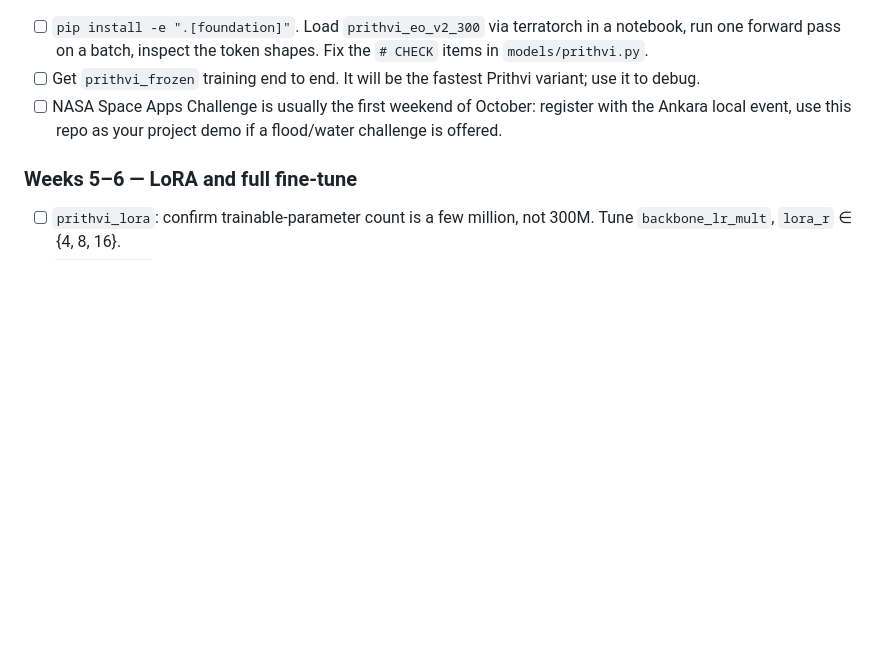
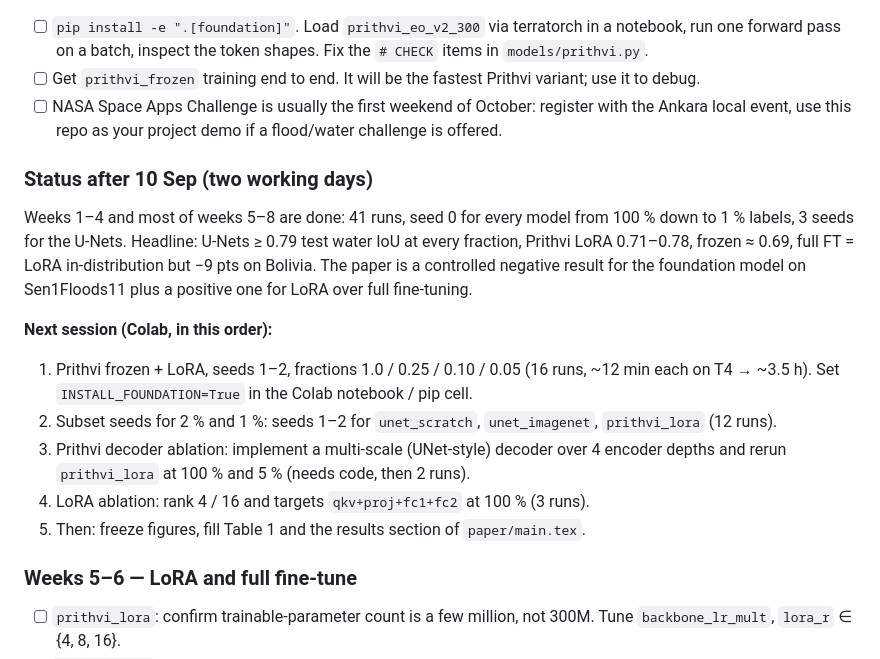
Before and after one commit to mertsemih/eo-foundation-flood, a Markdown page: docs/PLAN.md, the part around the change. Rendered like a GitHub page; blank space fills up the shorter version.

Commit message:
Plan: status after 10 Sep and ordered next-session list
Co-Authored-By: Claude Fable 5.1 <noreply@anthropic.com>

```diff
--- a/docs/PLAN.md
+++ b/docs/PLAN.md
@@ -55,6 +55,16 @@ Report on every run: val water IoU (selection), test water IoU / mIoU / F1, Boli
 - [ ] Get `prithvi_frozen` training end to end. It will be the fastest Prithvi variant; use it to debug.
 - [ ] NASA Space Apps Challenge is usually the first weekend of October: register with the Ankara local event, use this repo as your project demo if a flood/water challenge is offered.
 
+### Status after 10 Sep (two working days)
+Weeks 1–4 and most of weeks 5–8 are done: 41 runs, seed 0 for every model from 100 % down to 1 % labels, 3 seeds for the U-Nets. Headline: U-Nets ≥ 0.79 test water IoU at every fraction, Prithvi LoRA 0.71–0.78, frozen ≈ 0.69, full FT = LoRA in-distribution but −9 pts on Bolivia. The paper is a controlled negative result for the foundation model on Sen1Floods11 plus a positive one for LoRA over full fine-tuning.
+
+**Next session (Colab, in this order):**
+1. Prithvi frozen + LoRA, seeds 1–2, fractions 1.0 / 0.25 / 0.10 / 0.05 (16 runs, ~12 min each on T4 → ~3.5 h). Set `INSTALL_FOUNDATION=True` in the Colab notebook / pip cell.
+2. Subset seeds for 2 % and 1 %: seeds 1–2 for `unet_scratch`, `unet_imagenet`, `prithvi_lora` (12 runs).
+3. Prithvi decoder ablation: implement a multi-scale (UNet-style) decoder over 4 encoder depths and rerun `prithvi_lora` at 100 % and 5 % (needs code, then 2 runs).
+4. LoRA ablation: rank 4 / 16 and targets `qkv+proj+fc1+fc2` at 100 % (3 runs).
+5. Then: freeze figures, fill Table 1 and the results section of `paper/main.tex`.
+
 ### Weeks 5–6 — LoRA and full fine-tune
 - [ ] `prithvi_lora`: confirm trainable-parameter count is a few million, not 300M. Tune `backbone_lr_mult`, `lora_r` ∈ {4, 8, 16}.
 - [ ] `prithvi_full` with the largest batch that fits; gradient checkpointing if needed.
```
